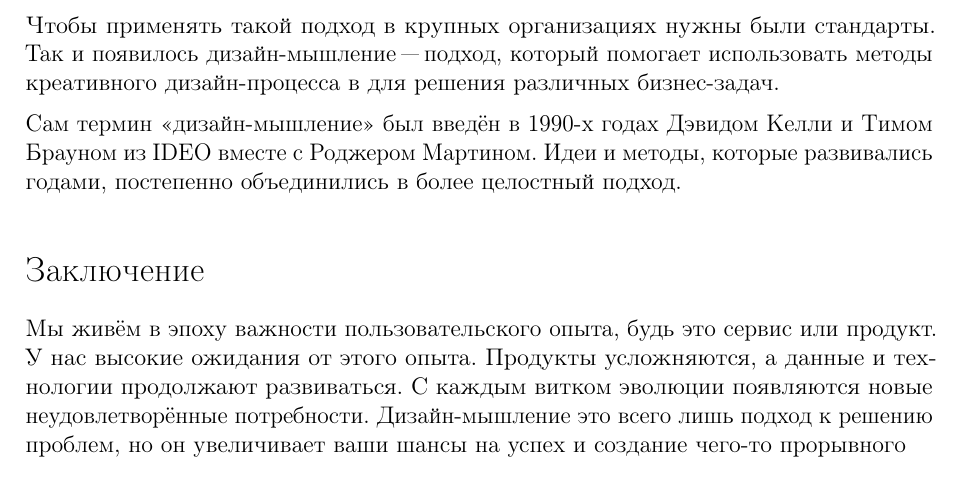
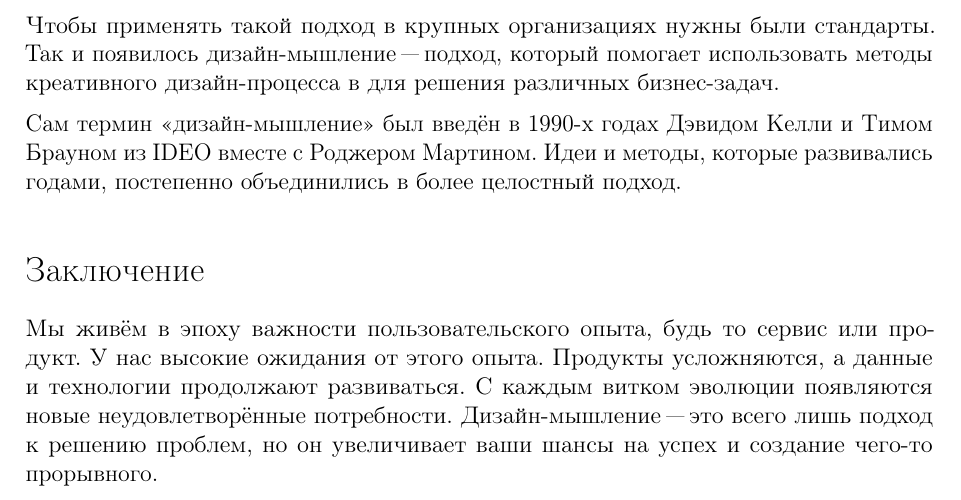
Before and after one commit to rinashm/NNG-ru, a LaTeX document (design-thinking.tex): part of page 6 of 7, cut so that both start at the same text. Compiled offline with pdfLaTeX; a LaTeX package or settings file that is missing is left out.

Commit message:
Редактура

```diff
--- a/design-thinking.tex
+++ b/design-thinking.tex
@@ -212,7 +212,7 @@ $\left<\dots\right>$
 
 \section*{Заключение}
 
-Мы живём в~эпоху важности пользовательского опыта, будь это сервис или продукт. У~нас высокие ожидания от этого опыта. Продукты усложняются, а~данные и~технологии продолжают развиваться. С~каждым витком эволюции появляются новые неудовлетворённые потребности. Дизайн-мышление это всего лишь подход к~решению проблем, но он увеличивает ваши шансы на успех и~создание чего-то прорывного
+Мы живём в~эпоху важности пользовательского опыта, будь то сервис или продукт. У~нас высокие ожидания от этого опыта.  Продукты усложняются, а~данные и~технологии продолжают развиваться. С~каждым витком эволюции появляются новые неудовлетворённые потребности. Дизайн"=мышление~"--- это всего лишь подход к~решению проблем, но он увеличивает ваши шансы на успех и~создание чего-то прорывного.
 
 \begin{figure}[H]
 	\centering
```
